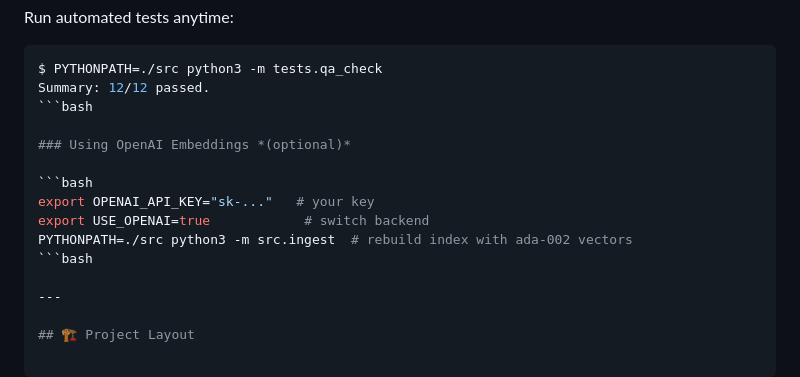
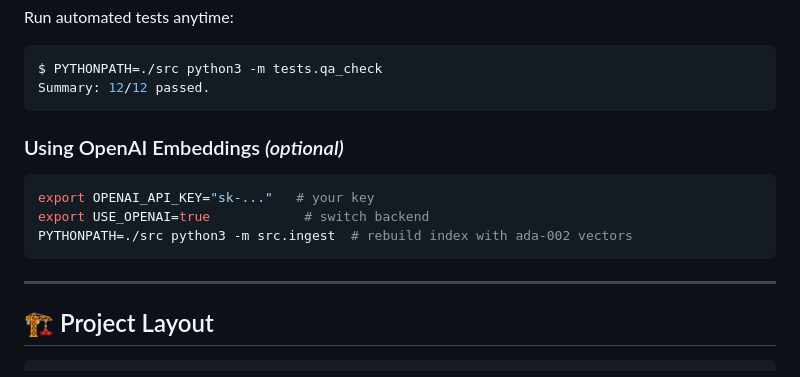
Before and after one commit to aminadav-ai/FAQ-RAG-Banking, a Markdown page: README.md, the part around the change. Rendered like a GitHub page.

````diff
--- a/README.md
+++ b/README.md
@@ -52,7 +52,7 @@ Run automated tests anytime:
 ```bash
 $ PYTHONPATH=./src python3 -m tests.qa_check
 Summary: 12/12 passed.
-```bash
+```
 
 ### Using OpenAI Embeddings *(optional)*
 
@@ -60,7 +60,7 @@ Summary: 12/12 passed.
 export OPENAI_API_KEY="sk‑..."   # your key
 export USE_OPENAI=true            # switch backend
 PYTHONPATH=./src python3 -m src.ingest  # rebuild index with ada‑002 vectors
-```bash
+```
 
 ---
 
````
